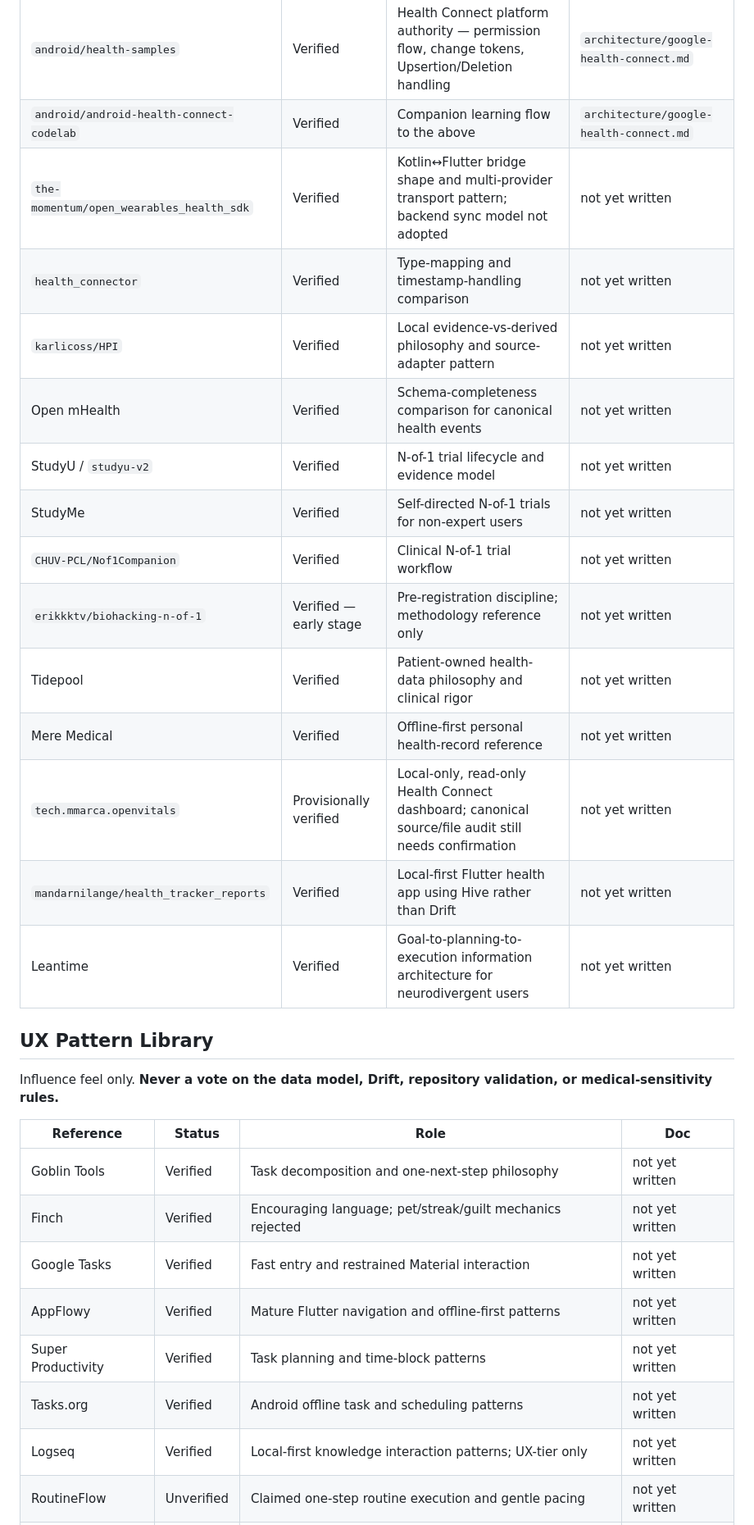
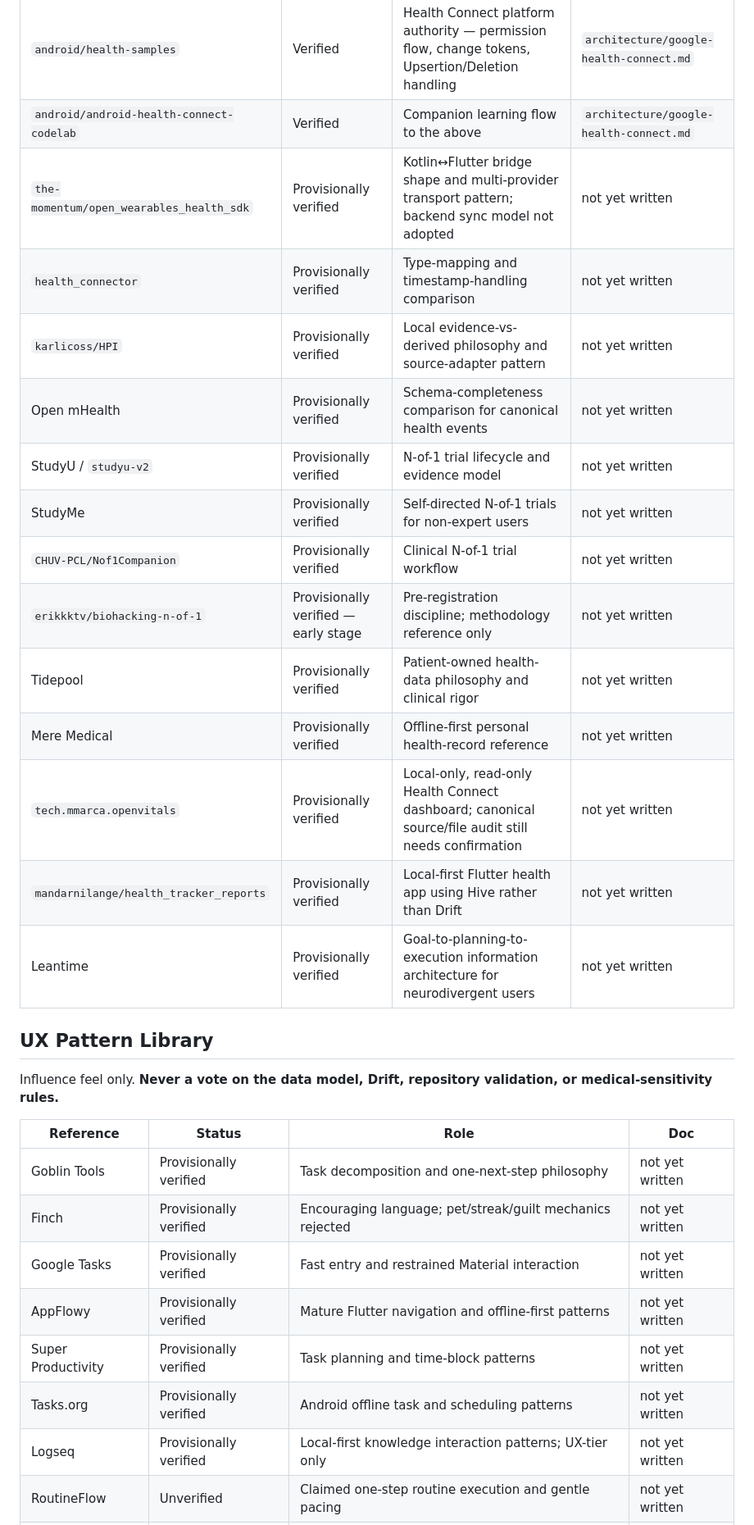
Before and after one commit to starwolf0007/ADD-Health-Tracking, a Markdown page: docs/reference/reference-matrix.md, the part around one of its changes. Shown at 82% size. Drawn GitHub-style.

Commit message:
docs: tighten reference verification statuses

```diff
--- a/docs/reference/reference-matrix.md
+++ b/docs/reference/reference-matrix.md
@@ -15,19 +16,19 @@ evidence/sensitivity doctrine.
 |---|---|---|---|
 | `android/health-samples` | Verified | Health Connect platform authority — permission flow, change tokens, Upsertion/Deletion handling | `architecture/google-health-connect.md` |
 | `android/android-health-connect-codelab` | Verified | Companion learning flow to the above | `architecture/google-health-connect.md` |
-| `the-momentum/open_wearables_health_sdk` | Verified | Kotlin↔Flutter bridge shape and multi-provider transport pattern; backend sync model not adopted | not yet written |
-| `health_connector` | Verified | Type-mapping and timestamp-handling comparison | not yet written |
-| `karlicoss/HPI` | Verified | Local evidence-vs-derived philosophy and source-adapter pattern | not yet written |
-| Open mHealth | Verified | Schema-completeness comparison for canonical health events | not yet written |
-| StudyU / `studyu-v2` | Verified | N-of-1 trial lifecycle and evidence model | not yet written |
-| StudyMe | Verified | Self-directed N-of-1 trials for non-expert users | not yet written |
-| `CHUV-PCL/Nof1Companion` | Verified | Clinical N-of-1 trial workflow | not yet written |
-| `erikkktv/biohacking-n-of-1` | Verified — early stage | Pre-registration discipline; methodology reference only | not yet written |
-| Tidepool | Verified | Patient-owned health-data philosophy and clinical rigor | not yet written |
-| Mere Medical | Verified | Offline-first personal health-record reference | not yet written |
+| `the-momentum/open_wearables_health_sdk` | Provisionally verified | Kotlin↔Flutter bridge shape and multi-provider transport pattern; backend sync model not adopted | not yet written |
+| `health_connector` | Provisionally verified | Type-mapping and timestamp-handling comparison | not yet written |
+| `karlicoss/HPI` | Provisionally verified | Local evidence-vs-derived philosophy and source-adapter pattern | not yet written |
+| Open mHealth | Provisionally verified | Schema-completeness comparison for canonical health events | not yet written |
+| StudyU / `studyu-v2` | Provisionally verified | N-of-1 trial lifecycle and evidence model | not yet written |
+| StudyMe | Provisionally verified | Self-directed N-of-1 trials for non-expert users | not yet written |
+| `CHUV-PCL/Nof1Companion` | Provisionally verified | Clinical N-of-1 trial workflow | not yet written |
+| `erikkktv/biohacking-n-of-1` | Provisionally verified — early stage | Pre-registration discipline; methodology reference only | not yet written |
+| Tidepool | Provisionally verified | Patient-owned health-data philosophy and clinical rigor | not yet written |
+| Mere Medical | Provisionally verified | Offline-first personal health-record reference | not yet written |
 | `tech.mmarca.openvitals` | Provisionally verified | Local-only, read-only Health Connect dashboard; canonical source/file audit still needs confirmation | not yet written |
-| `mandarnilange/health_tracker_reports` | Verified | Local-first Flutter health app using Hive rather than Drift | not yet written |
-| Leantime | Verified | Goal-to-planning-to-execution information architecture for neurodivergent users | not yet written |
+| `mandarnilange/health_tracker_reports` | Provisionally verified | Local-first Flutter health app using Hive rather than Drift | not yet written |
+| Leantime | Provisionally verified | Goal-to-planning-to-execution information architecture for neurodivergent users | not yet written |
 
 ## UX Pattern Library
 
@@ -36,13 +37,13 @@ validation, or medical-sensitivity rules.**
 
 | Reference | Status | Role | Doc |
 |---|---|---|---|
-| Goblin Tools | Verified | Task decomposition and one-next-step philosophy | not yet written |
-| Finch | Verified | Encouraging language; pet/streak/guilt mechanics rejected | not yet written |
-| Google Tasks | Verified | Fast entry and restrained Material interaction | not yet written |
-| AppFlowy | Verified | Mature Flutter navigation and offline-first patterns | not yet written |
-| Super Productivity | Verified | Task planning and time-block patterns | not yet written |
-| Tasks.org | Verified | Android offline task and scheduling patterns | not yet written |
-| Logseq | Verified | Local-first knowledge interaction patterns; UX-tier only | not yet written |
+| Goblin Tools | Provisionally verified | Task decomposition and one-next-step philosophy | not yet written |
+| Finch | Provisionally verified | Encouraging language; pet/streak/guilt mechanics rejected | not yet written |
+| Google Tasks | Provisionally verified | Fast entry and restrained Material interaction | not yet written |
+| AppFlowy | Provisionally verified | Mature Flutter navigation and offline-first patterns | not yet written |
+| Super Productivity | Provisionally verified | Task planning and time-block patterns | not yet written |
+| Tasks.org | Provisionally verified | Android offline task and scheduling patterns | not yet written |
+| Logseq | Provisionally verified | Local-first knowledge interaction patterns; UX-tier only | not yet written |
 | RoutineFlow | Unverified | Claimed one-step routine execution and gentle pacing | not yet written |
 | Neurolist | Unverified | Claimed low-friction brain-dump capture | not yet written |
 | Inku | Unverified | Claimed calm calendar and companion-presence patterns | not yet written |
```
Also changed, not shown: other parts of docs/reference/reference-matrix.md (+3 -2 lines).
